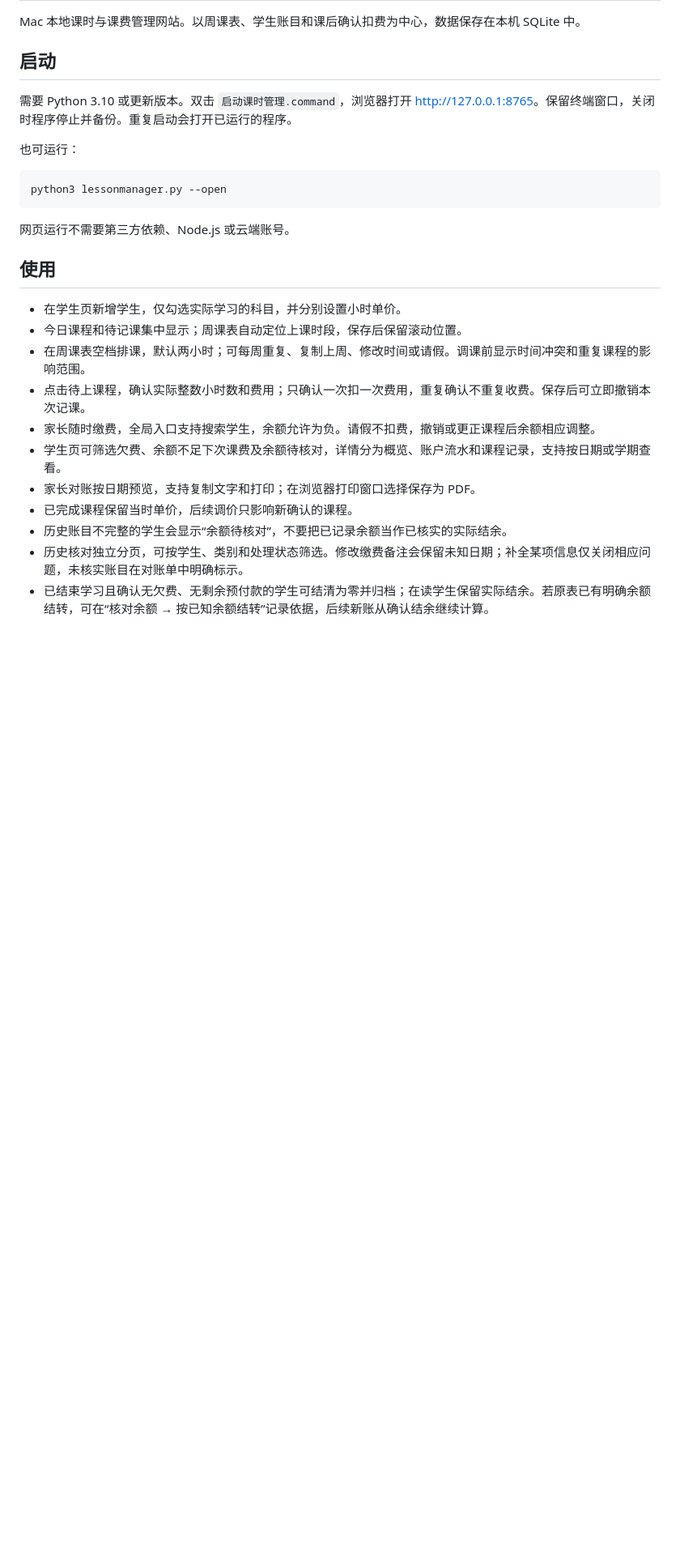
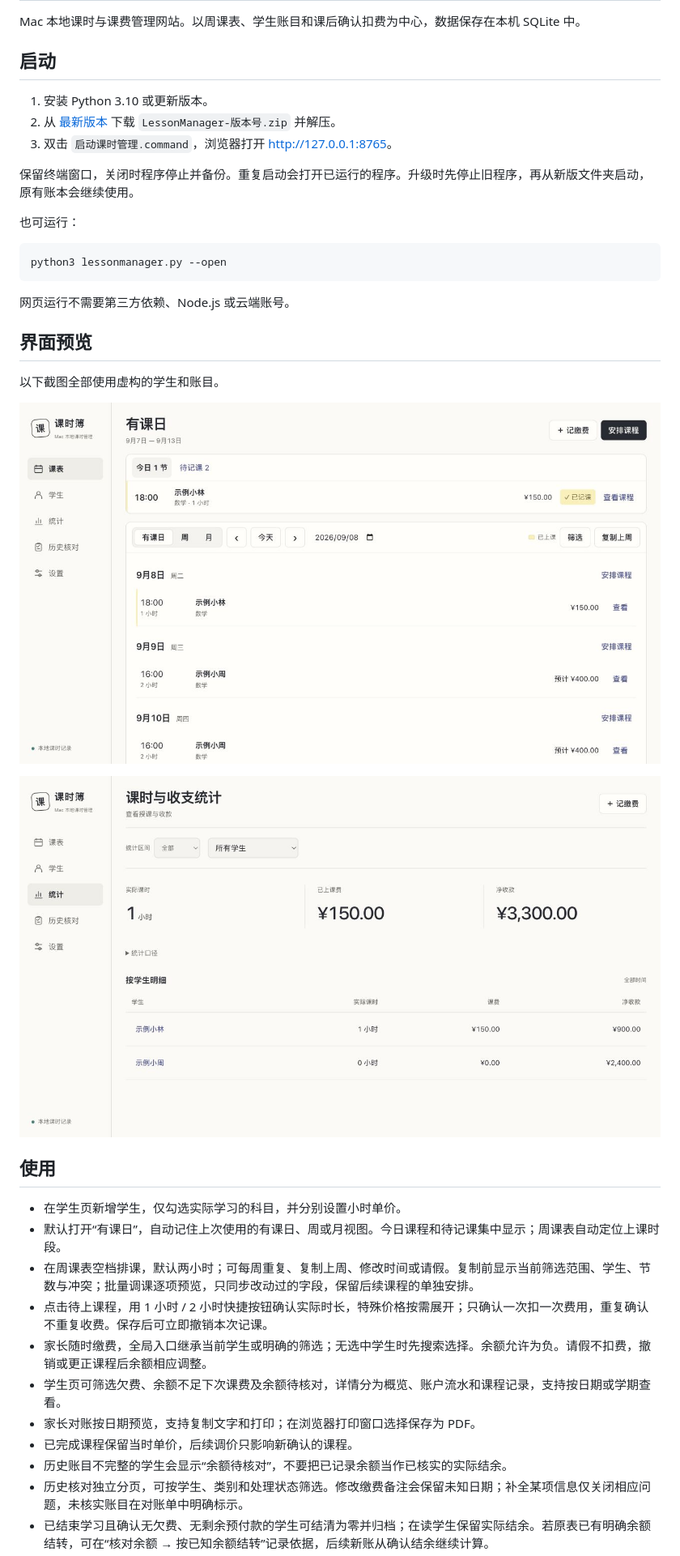
Before and after one commit to RongGuang233/LessonManager, a Markdown page: README.md, the part around one of its changes. Shown at 81% size. Rendered like a GitHub page; pictures changed too: docs/screenshots/schedule.jpg (added), docs/screenshots/statistics.jpg (added); blank space fills up the shorter version.

Commit message:
Improve daily lesson workflows and clarify term coverage for v1.4.0

```diff
--- a/README.md
+++ b/README.md
@@ -4,7 +4,11 @@ Mac 本地课时与课费管理网站。以周课表、学生账目和课后确
 
 ## 启动
 
-需要 Python 3.10 或更新版本。双击 `启动课时管理.command`，浏览器打开 <http://127.0.0.1:8765>。保留终端窗口，关闭时程序停止并备份。重复启动会打开已运行的程序。
+1. 安装 Python 3.10 或更新版本。
+2. 从 [最新版本](https://github.com/RongGuang233/LessonManager/releases/latest) 下载 `LessonManager-版本号.zip` 并解压。
+3. 双击 `启动课时管理.command`，浏览器打开 <http://127.0.0.1:8765>。
+
+保留终端窗口，关闭时程序停止并备份。重复启动会打开已运行的程序。升级时先停止旧程序，再从新版文件夹启动，原有账本会继续使用。
 
 也可运行：
 
@@ -14,13 +18,21 @@ python3 lessonmanager.py --open
 
 网页运行不需要第三方依赖、Node.js 或云端账号。
 
+## 界面预览
+
+以下截图全部使用虚构的学生和账目。
+
+![有课日与今日记课](docs/screenshots/schedule.jpg)
+
+![全部时间的课时与收支统计](docs/screenshots/statistics.jpg)
+
 ## 使用
 
 - 在学生页新增学生，仅勾选实际学习的科目，并分别设置小时单价。
-- 今日课程和待记课集中显示；周课表自动定位上课时段，保存后保留滚动位置。
-- 在周课表空档排课，默认两小时；可每周重复、复制上周、修改时间或请假。调课前显示时间冲突和重复课程的影响范围。
-- 点击待上课程，确认实际整数小时数和费用；只确认一次扣一次费用，重复确认不重复收费。保存后可立即撤销本次记课。
-- 家长随时缴费，全局入口支持搜索学生，余额允许为负。请假不扣费，撤销或更正课程后余额相应调整。
+- 默认打开“有课日”，自动记住上次使用的有课日、周或月视图。今日课程和待记课集中显示；周课表自动定位上课时段。
+- 在周课表空档排课，默认两小时；可每周重复、复制上周、修改时间或请假。复制前显示当前筛选范围、学生、节数与冲突；批量调课逐项预览，只同步改动过的字段，保留后续课程的单独安排。
+- 点击待上课程，用 1 小时 / 2 小时快捷按钮确认实际时长，特殊价格按需展开；只确认一次扣一次费用，重复确认不重复收费。保存后可立即撤销本次记课。
+- 家长随时缴费，全局入口继承当前学生或明确的筛选；无选中学生时先搜索选择。余额允许为负。请假不扣费，撤销或更正课程后余额相应调整。
 - 学生页可筛选欠费、余额不足下次课费及余额待核对，详情分为概览、账户流水和课程记录，支持按日期或学期查看。
 - 家长对账按日期预览，支持复制文字和打印；在浏览器打印窗口选择保存为 PDF。
 - 已完成课程保留当时单价，后续调价只影响新确认的课程。
```
Also changed, not shown: other parts of README.md (+2 -0 lines), API.md (+4 -4 lines), 8 other files.
